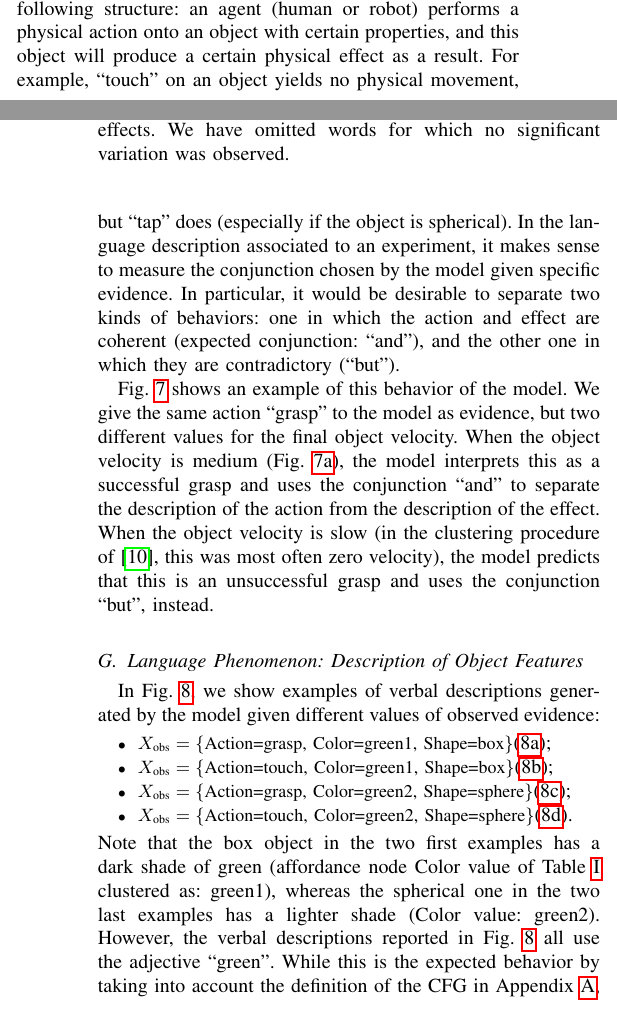
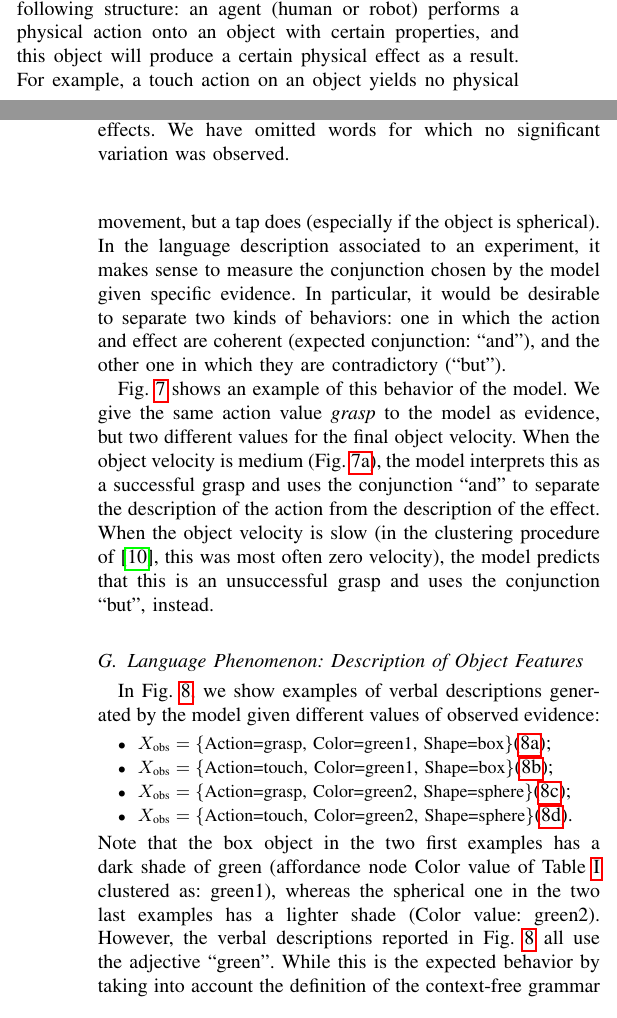
Before and after one commit to gsaponaro/tcds-gestures, a LaTeX paper (article/2017-11_submission/gsaponaro-tcds2017language.tex, which reads article/2017-11_submission/results.tex): two parts of the columns of pages 7 and 9 of 11, joined at a grey line, cut so that both start at the same text. Compiled offline with pdfLaTeX; a missing font is replaced by an installed copy or a similar font; a LaTeX package or settings file that is missing is left out.

Commit message:
Results: clarifications and fixes

```diff
--- a/article/2017-11_submission/results.tex
+++ b/article/2017-11_submission/results.tex
@@ -207,14 +207,14 @@ In many of these sentences, we note that (i)~the correct verb related to the tap
 \newcommand{\evidenceProducingBut}{$\xobs=$\{ Action=grasp, ObjVel=slow \}}
 
 The manipulation experiments that we consider have the following structure: an agent~(human or robot) performs a physical action onto an object with certain properties, and this object will produce a certain physical effect as a result.
-For example, ``touch'' on an object yields no physical movement, but ``tap'' does~(especially if the object is spherical).
+For example, a touch action on an object yields no physical movement, but a tap does~(especially if the object is spherical).
 In the language description associated to an experiment, it makes sense to measure the conjunction chosen by the model given specific evidence.
 In particular, it would be desirable to separate two kinds of behaviors: one in which the action and effect are coherent~(expected conjunction: ``and''), and the other one in which they are contradictory (``but'').
 
 Fig.~\ref{tab:conjunction} shows an example of this behavior of the model.
-We give the same action ``grasp'' to the model as evidence, but two different values for the final object velocity.
-When the object velocity is medium (Fig.~\ref{tab:conjunction:and}), the model interprets this as a successful grasp and uses the conjunction ``and'' to separate the description of the action from the description of the effect.
-When the object velocity is slow (in the clustering procedure of~\cite{salvi:2012:smcb}, this was most often zero velocity), the model predicts that this is an unsuccessful grasp and uses the conjunction ``but'', instead.
+We give the same action value \emph{grasp} to the model as evidence, but two different values for the final object velocity.
+When the object velocity is medium~(Fig.~\ref{tab:conjunction:and}), the model interprets this as a successful grasp and uses the conjunction ``and'' to separate the description of the action from the description of the effect.
+When the object velocity is slow~(in the clustering procedure of~\cite{salvi:2012:smcb}, this was most often zero velocity), the model predicts that this is an unsuccessful grasp and uses the conjunction ``but'', instead.
 
 \begin{figure*}
   \centering
```
Also changed, not shown: article/2017-11_submission/results.tex (10 more changed lines).
